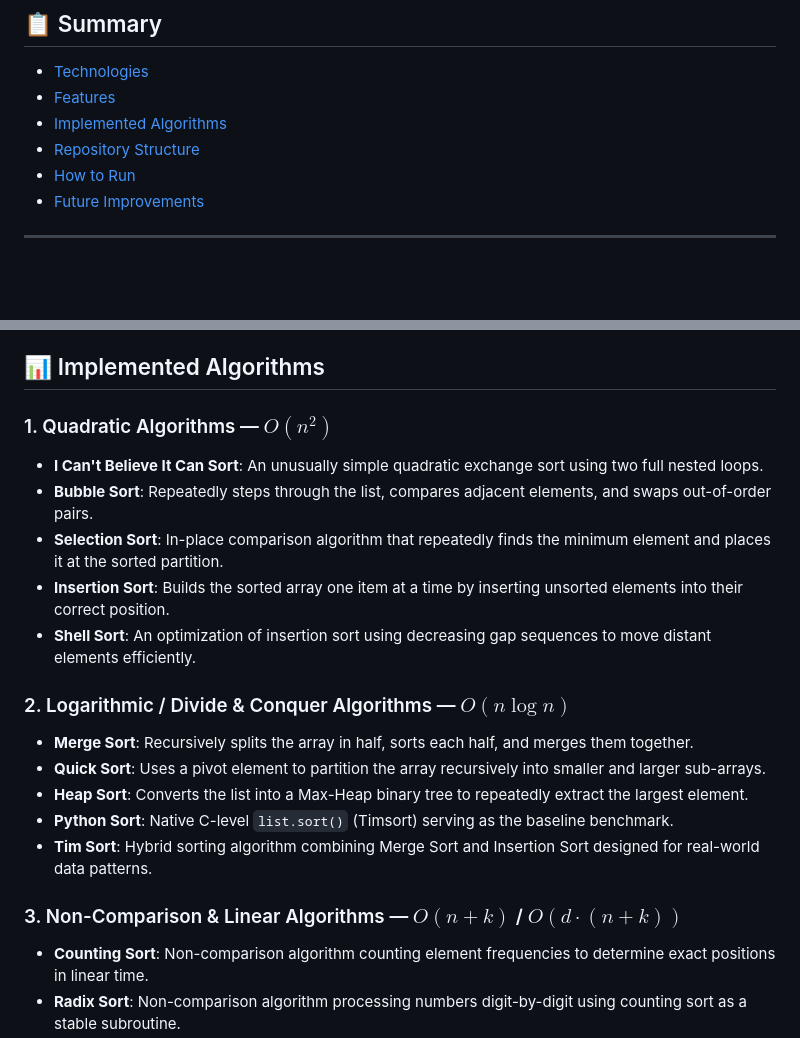
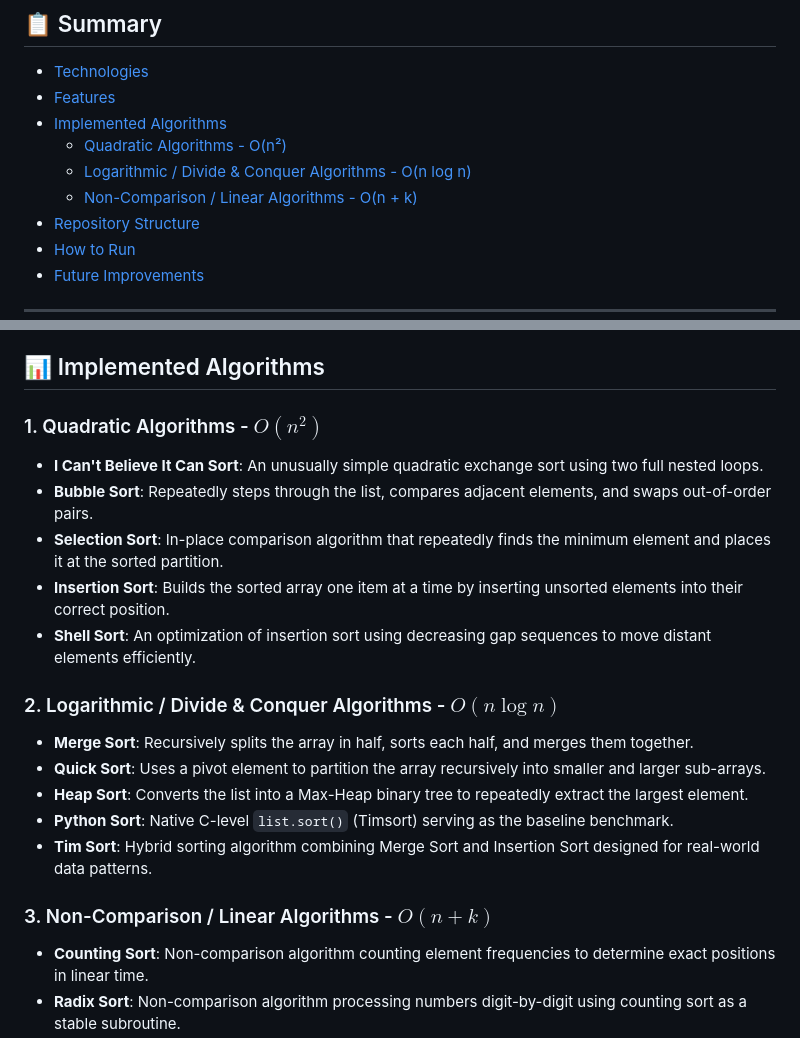
Before and after one commit to 1N-i/Sort-algorithms, a Markdown page: README.md, 2 parts joined by grey strips. Drawn GitHub-style; blank space fills up the shorter version.

Commit message:
Update algorithm sections in README.md formatting

```diff
--- a/README.md
+++ b/README.md
@@ -11,6 +11,9 @@ A full-stack Python and Web application designed to visualize, benchmark, and co
 - [Technologies](#-technologies)
 - [Features](#-features)
 - [Implemented Algorithms](#-implemented-algorithms)
+   - [Quadratic Algorithms - O(n²)](#1-quadratic-algorithms---on2)
+   - [Logarithmic / Divide & Conquer Algorithms - O(n log n)](#2-logarithmic--divide--conquer-algorithms---on-log-n)
+   - [Non-Comparison / Linear Algorithms - O(n + k)](#3-non-comparison--linear-algorithms---on--k)
 - [Repository Structure](#-repository-structure)
 - [How to Run](#-how-to-run)
 - [Future Improvements](#-future-improvements)
@@ -30,21 +33,21 @@ A full-stack Python and Web application designed to visualize, benchmark, and co
 
 ## 📊 Implemented Algorithms
 
-### 1. Quadratic Algorithms — $O(n^2)$
+### 1. Quadratic Algorithms - $O(n^2)$
 - **I Can't Believe It Can Sort**: An unusually simple quadratic exchange sort using two full nested loops.
 - **Bubble Sort**: Repeatedly steps through the list, compares adjacent elements, and swaps out-of-order pairs.
 - **Selection Sort**: In-place comparison algorithm that repeatedly finds the minimum element and places it at the sorted partition.
 - **Insertion Sort**: Builds the sorted array one item at a time by inserting unsorted elements into their correct position.
 - **Shell Sort**: An optimization of insertion sort using decreasing gap sequences to move distant elements efficiently.
 
-### 2. Logarithmic / Divide & Conquer Algorithms — $O(n \log n)$
+### 2. Logarithmic / Divide & Conquer Algorithms - $O(n \log n)$
 - **Merge Sort**: Recursively splits the array in half, sorts each half, and merges them together.
 - **Quick Sort**: Uses a pivot element to partition the array recursively into smaller and larger sub-arrays.
 - **Heap Sort**: Converts the list into a Max-Heap binary tree to repeatedly extract the largest element.
 - **Python Sort**: Native C-level `list.sort()` (Timsort) serving as the baseline benchmark.
 - **Tim Sort**: Hybrid sorting algorithm combining Merge Sort and Insertion Sort designed for real-world data patterns.
 
-### 3. Non-Comparison & Linear Algorithms — $O(n + k)$ / $O(d \cdot (n + k))$
+### 3. Non-Comparison / Linear Algorithms - $O(n + k)$
 - **Counting Sort**: Non-comparison algorithm counting element frequencies to determine exact positions in linear time.
 - **Radix Sort**: Non-comparison algorithm processing numbers digit-by-digit using counting sort as a stable subroutine.
 - **Bucket Sort**: Distributes elements into uniform buckets, sorts each individually, and concatenates the result.
```
